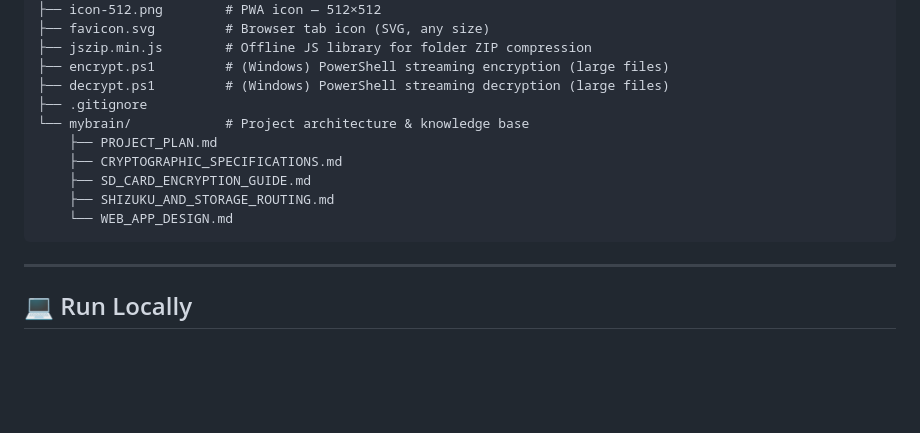
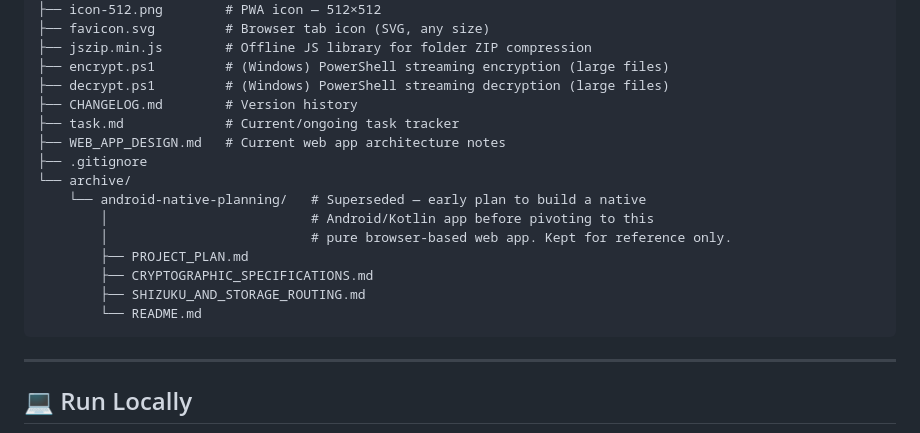
Before and after one commit to zevbuild/zevsafe, a Markdown page: README.md, the part around the change. GitHub-like rendering; blank space fills up the shorter version.

Commit message:
Fix outdated project structure diagram in README

````diff
--- a/README.md
+++ b/README.md
@@ -217,13 +217,18 @@ zevsafe/
 ├── jszip.min.js        # Offline JS library for folder ZIP compression
 ├── encrypt.ps1         # (Windows) PowerShell streaming encryption (large files)
 ├── decrypt.ps1         # (Windows) PowerShell streaming decryption (large files)
+├── CHANGELOG.md        # Version history
+├── task.md             # Current/ongoing task tracker
+├── WEB_APP_DESIGN.md   # Current web app architecture notes
 ├── .gitignore
-└── mybrain/            # Project architecture & knowledge base
-    ├── PROJECT_PLAN.md
-    ├── CRYPTOGRAPHIC_SPECIFICATIONS.md
-    ├── SD_CARD_ENCRYPTION_GUIDE.md
-    ├── SHIZUKU_AND_STORAGE_ROUTING.md
-    └── WEB_APP_DESIGN.md
+└── archive/
+    └── android-native-planning/   # Superseded — early plan to build a native
+        │                          # Android/Kotlin app before pivoting to this
+        │                          # pure browser-based web app. Kept for reference only.
+        ├── PROJECT_PLAN.md
+        ├── CRYPTOGRAPHIC_SPECIFICATIONS.md
+        ├── SHIZUKU_AND_STORAGE_ROUTING.md
+        └── README.md
 ```
 
 ---
````
